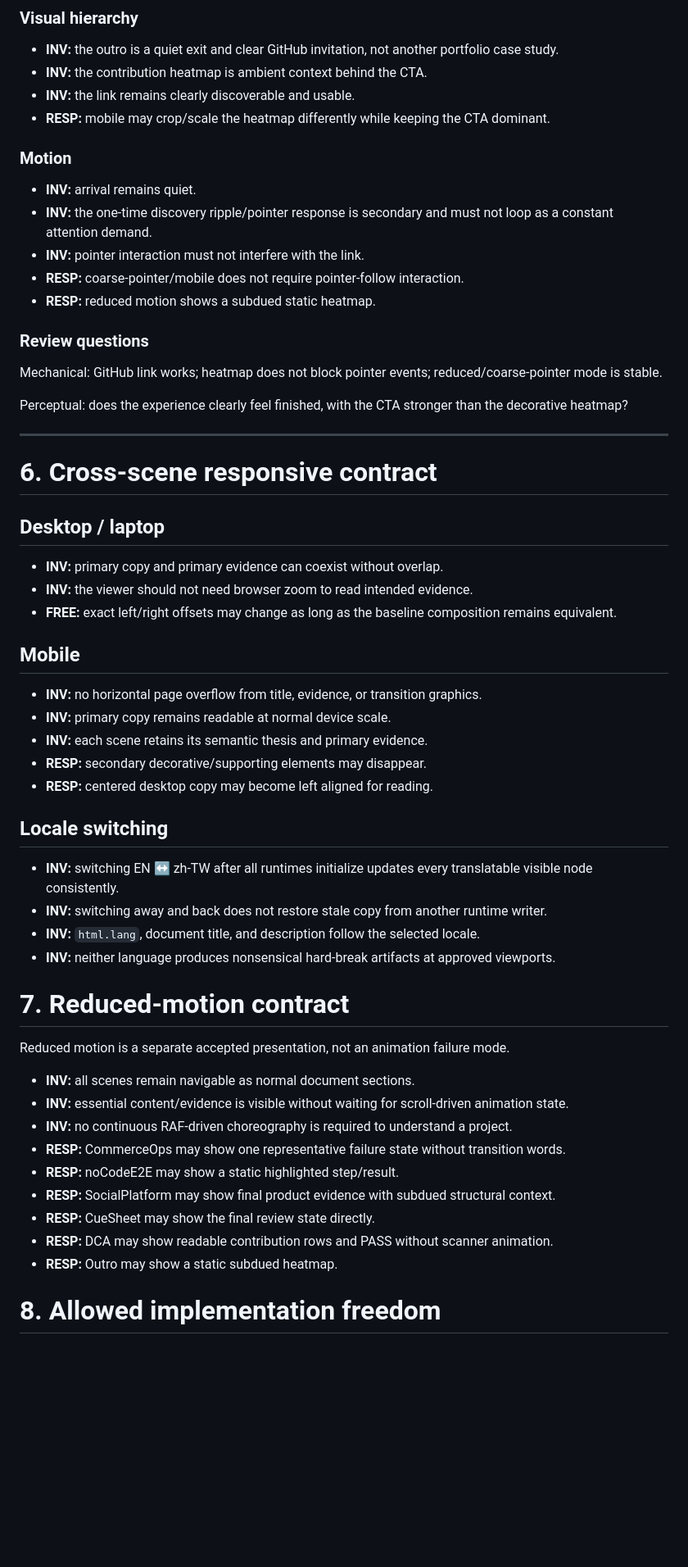
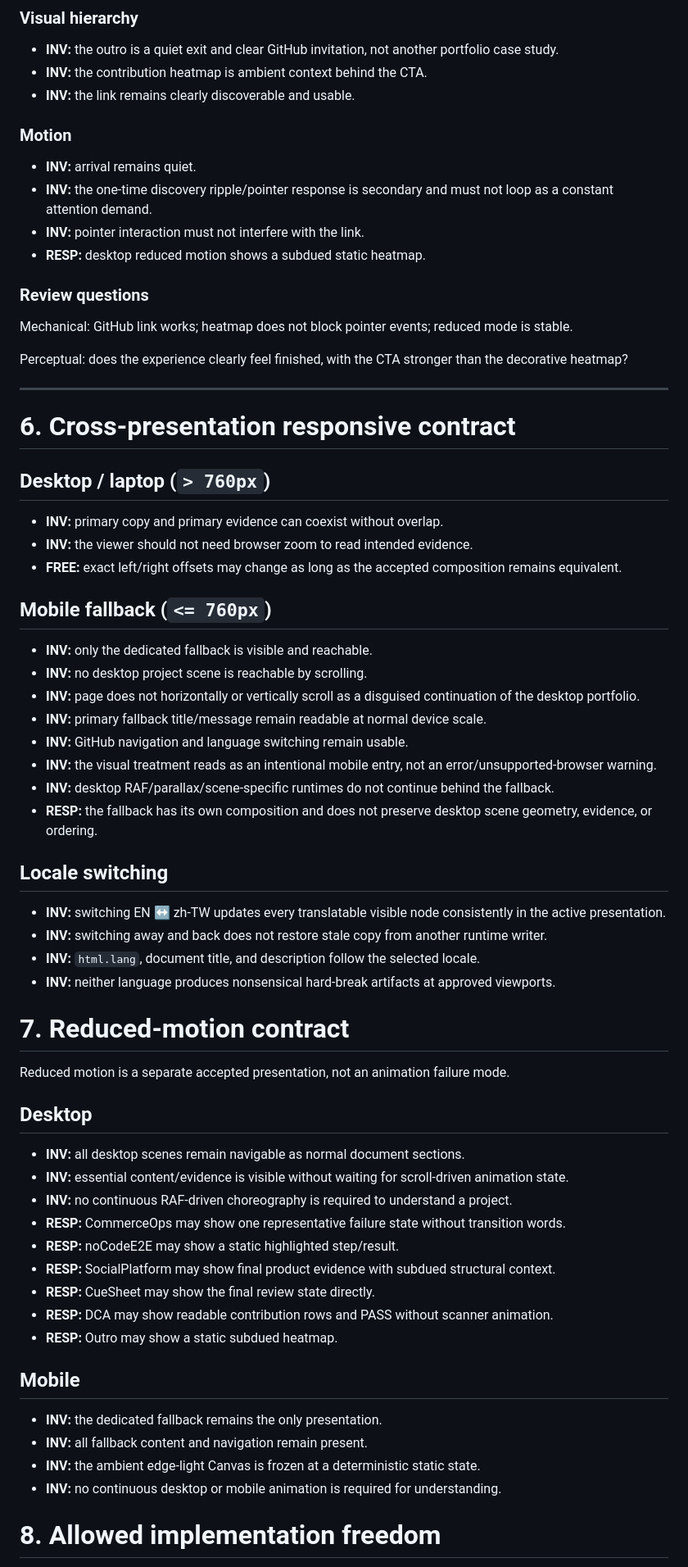
Before and after one commit to CTWalk/CTWalk.github.io, a Markdown page: UI_UX_ACCEPTANCE_CONTRACT.md, the part around one of its changes. Shown at 82% size. Rendered like a GitHub page; blank space fills up the shorter version.

Commit message:
#20: make mobile fallback the normative responsive contract

```diff
--- a/UI_UX_ACCEPTANCE_CONTRACT.md
+++ b/UI_UX_ACCEPTANCE_CONTRACT.md
@@ -373,43 +407,44 @@ Perceptual: does the history feel phrased rather than mechanically stepped, and
 - **INV:** the outro is a quiet exit and clear GitHub invitation, not another portfolio case study.
 - **INV:** the contribution heatmap is ambient context behind the CTA.
 - **INV:** the link remains clearly discoverable and usable.
-- **RESP:** mobile may crop/scale the heatmap differently while keeping the CTA dominant.
 
 ### Motion
 
 - **INV:** arrival remains quiet.
 - **INV:** the one-time discovery ripple/pointer response is secondary and must not loop as a constant attention demand.
 - **INV:** pointer interaction must not interfere with the link.
-- **RESP:** coarse-pointer/mobile does not require pointer-follow interaction.
-- **RESP:** reduced motion shows a subdued static heatmap.
+- **RESP:** desktop reduced motion shows a subdued static heatmap.
 
 ### Review questions
 
-Mechanical: GitHub link works; heatmap does not block pointer events; reduced/coarse-pointer mode is stable.
+Mechanical: GitHub link works; heatmap does not block pointer events; reduced mode is stable.
 
 Perceptual: does the experience clearly feel finished, with the CTA stronger than the decorative heatmap?
 
 ---
 
-# 6. Cross-scene responsive contract
+# 6. Cross-presentation responsive contract
 
-## Desktop / laptop
+## Desktop / laptop (`> 760px`)
 
 - **INV:** primary copy and primary evidence can coexist without overlap.
 - **INV:** the viewer should not need browser zoom to read intended evidence.
-- **FREE:** exact left/right offsets may change as long as the baseline composition remains equivalent.
+- **FREE:** exact left/right offsets may change as long as the accepted composition remains equivalent.
 
-## Mobile
+## Mobile fallback (`<= 760px`)
 
-- **INV:** no horizontal page overflow from title, evidence, or transition graphics.
-- **INV:** primary copy remains readable at normal device scale.
-- **INV:** each scene retains its semantic thesis and primary evidence.
-- **RESP:** secondary decorative/supporting elements may disappear.
-- **RESP:** centered desktop copy may become left aligned for reading.
+- **INV:** only the dedicated fallback is visible and reachable.
+- **INV:** no desktop project scene is reachable by scrolling.
+- **INV:** page does not horizontally or vertically scroll as a disguised continuation of the desktop portfolio.
+- **INV:** primary fallback title/message remain readable at normal device scale.
+- **INV:** GitHub navigation and language switching remain usable.
+- **INV:** the visual treatment reads as an intentional mobile entry, not an error/unsupported-browser warning.
+- **INV:** desktop RAF/parallax/scene-specific runtimes do not continue behind the fallback.
+- **RESP:** the fallback has its own composition and does not preserve desktop scene geometry, evidence, or ordering.
 
 ## Locale switching
 
-- **INV:** switching EN ↔ zh-TW after all runtimes initialize updates every translatable visible node consistently.
+- **INV:** switching EN ↔ zh-TW updates every translatable visible node consistently in the active presentation.
 - **INV:** switching away and back does not restore stale copy from another runtime writer.
 - **INV:** `html.lang`, document title, and description follow the selected locale.
 - **INV:** neither language produces nonsensical hard-break artifacts at approved viewports.
@@ -418,7 +453,9 @@ Perceptual: does the experience clearly feel finished, with the CTA stronger tha
 
 Reduced motion is a separate accepted presentation, not an animation failure mode.
 
-- **INV:** all scenes remain navigable as normal document sections.
+## Desktop
+
+- **INV:** all desktop scenes remain navigable as normal document sections.
 - **INV:** essential content/evidence is visible without waiting for scroll-driven animation state.
 - **INV:** no continuous RAF-driven choreography is required to understand a project.
 - **RESP:** CommerceOps may show one representative failure state without transition words.
@@ -427,6 +464,13 @@ Reduced motion is a separate accepted presentation, not an animation failure mod
 - **RESP:** CueSheet may show the final review state directly.
 - **RESP:** DCA may show readable contribution rows and PASS without scanner animation.
 - **RESP:** Outro may show a static subdued heatmap.
+
+## Mobile
+
+- **INV:** the dedicated fallback remains the only presentation.
+- **INV:** all fallback content and navigation remain present.
+- **INV:** the ambient edge-light Canvas is frozen at a deterministic static state.
+- **INV:** no continuous desktop or mobile animation is required for understanding.
 
 # 8. Allowed implementation freedom
 
```
Also changed, not shown: other parts of UI_UX_ACCEPTANCE_CONTRACT.md (+75 -40 lines).
